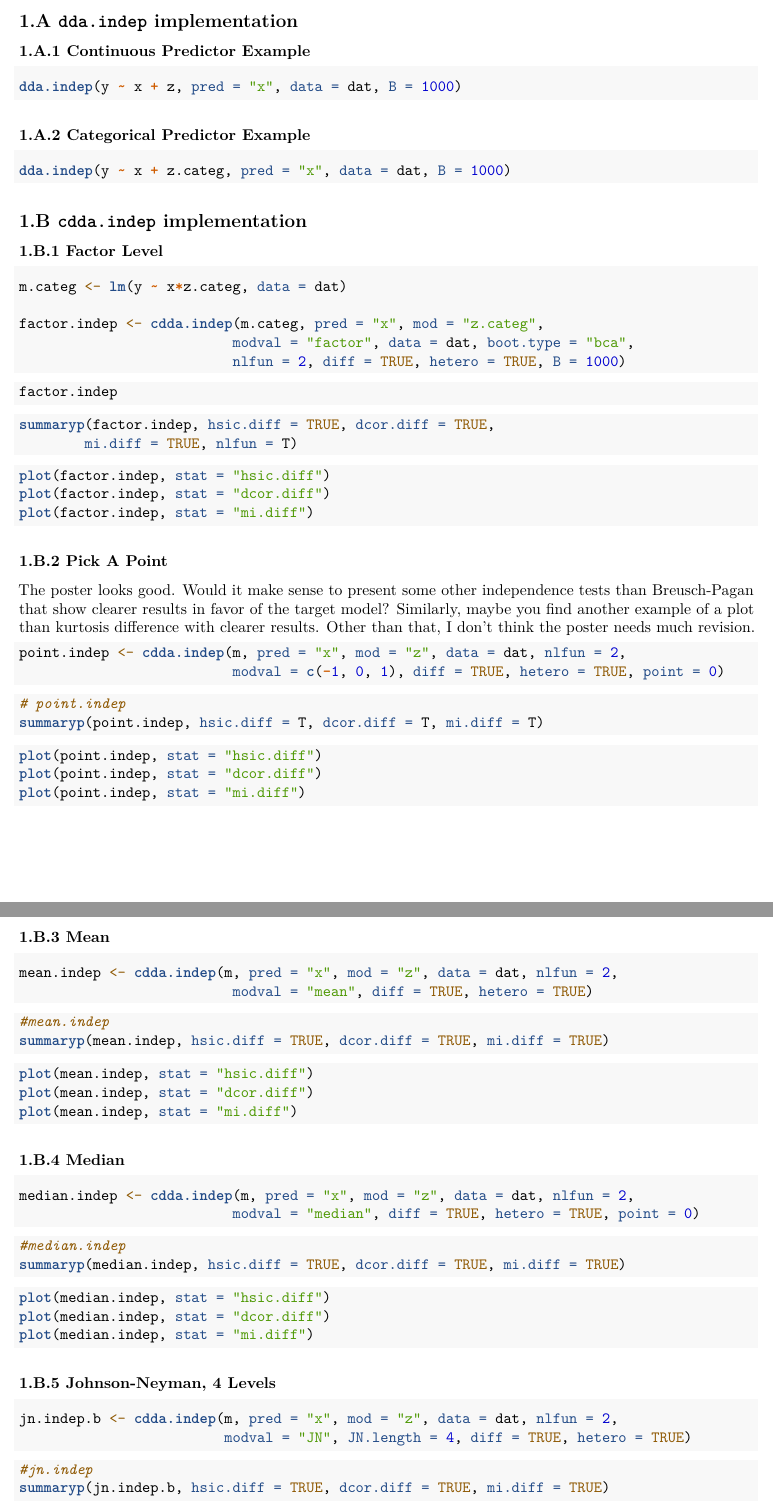
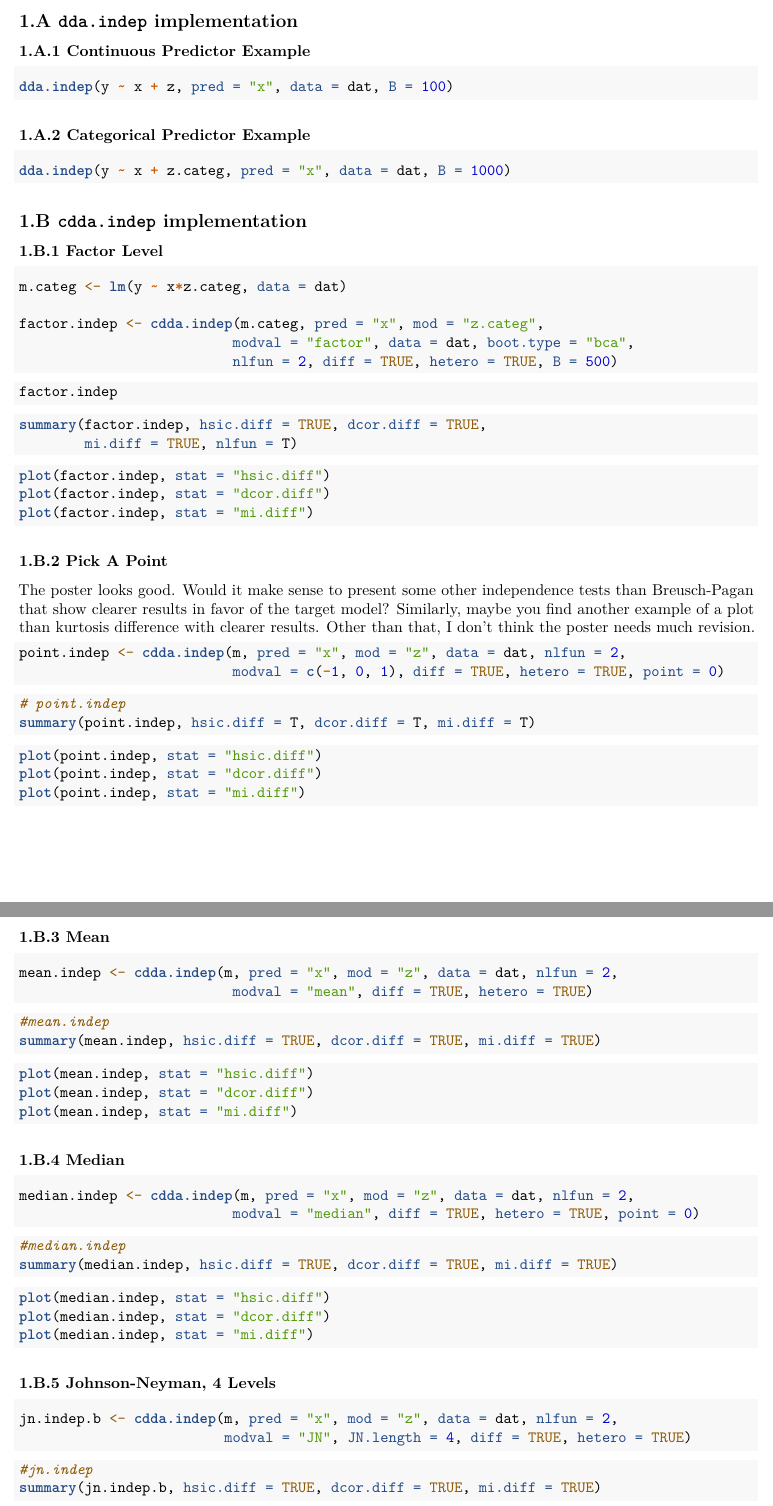
Before and after one commit to wwiedermann/dda, an R Markdown document (vignettes/dda.Rmd): two parts of pages 3 and 4 of 6, joined at a grey line, cut so that both start at the same text. Rendered offline with R 4.5, knitr and Pandoc, then LaTeX, with nearby package versions.

Commit message:
Documentation Changes
Functions that are helper functions are now not documented for simplicity sake.

````diff
--- a/vignettes/dda.Rmd
+++ b/vignettes/dda.Rmd
@@ -115,7 +115,7 @@ summary(m)
 
 
 ```{r, eval = FALSE}
-dda.indep(y ~ x + z, pred = "x", data = dat, B = 1000)
+dda.indep(y ~ x + z, pred = "x", data = dat, B = 100)
 ```
 
 ### 1.A.2 Categorical Predictor Example
@@ -132,7 +132,7 @@ m.categ <- lm(y ~ x*z.categ, data = dat)
 
 factor.indep <- cdda.indep(m.categ, pred = "x", mod = "z.categ",
                           modval = "factor", data = dat, boot.type = "bca",
-                          nlfun = 2, diff = TRUE, hetero = TRUE, B = 1000)
+                          nlfun = 2, diff = TRUE, hetero = TRUE, B = 500)
 ```
 
 ```{r, eval = FALSE}
@@ -140,7 +140,7 @@ factor.indep
 ```
 
 ```{r, eval = FALSE}
-summaryp(factor.indep, hsic.diff = TRUE, dcor.diff = TRUE,
+summary(factor.indep, hsic.diff = TRUE, dcor.diff = TRUE,
         mi.diff = TRUE, nlfun = T)
 ```
 
@@ -162,7 +162,7 @@ point.indep <- cdda.indep(m, pred = "x", mod = "z", data = dat, nlfun = 2,
 
 ```{r, eval = FALSE}
 # point.indep
-summaryp(point.indep, hsic.diff = T, dcor.diff = T, mi.diff = T)
+summary(point.indep, hsic.diff = T, dcor.diff = T, mi.diff = T)
 ```
 
 ```{r, eval = FALSE}
@@ -179,7 +179,7 @@ mean.indep <- cdda.indep(m, pred = "x", mod = "z", data = dat, nlfun = 2,
 
 ```{r, eval = FALSE}
 #mean.indep
-summaryp(mean.indep, hsic.diff = TRUE, dcor.diff = TRUE, mi.diff = TRUE)
+summary(mean.indep, hsic.diff = TRUE, dcor.diff = TRUE, mi.diff = TRUE)
 ```
 
 ```{r, eval = FALSE}
@@ -196,7 +196,7 @@ median.indep <- cdda.indep(m, pred = "x", mod = "z", data = dat, nlfun = 2,
 
 ```{r, eval = FALSE}
 #median.indep
-summaryp(median.indep, hsic.diff = TRUE, dcor.diff = TRUE, mi.diff = TRUE)
+summary(median.indep, hsic.diff = TRUE, dcor.diff = TRUE, mi.diff = TRUE)
 ```
 
 ```{r, eval = FALSE}
@@ -214,7 +214,7 @@ jn.indep.b <- cdda.indep(m, pred = "x", mod = "z", data = dat, nlfun = 2,
 
 ```{r, eval = FALSE}
 #jn.indep
-summaryp(jn.indep.b, hsic.diff = TRUE, dcor.diff = TRUE, mi.diff = TRUE)
+summary(jn.indep.b, hsic.diff = TRUE, dcor.diff = TRUE, mi.diff = TRUE)
 ```
 
 ```{r, eval = FALSE}
````
Also changed, not shown: R/dda_indep.r (+1 -4 lines), R/dda_vardist.r (+1 -1 lines), R/helper_functions.R (+4 -3 lines), R/plot.cdda.indep.R (+0 -2 lines), 5 other files.
